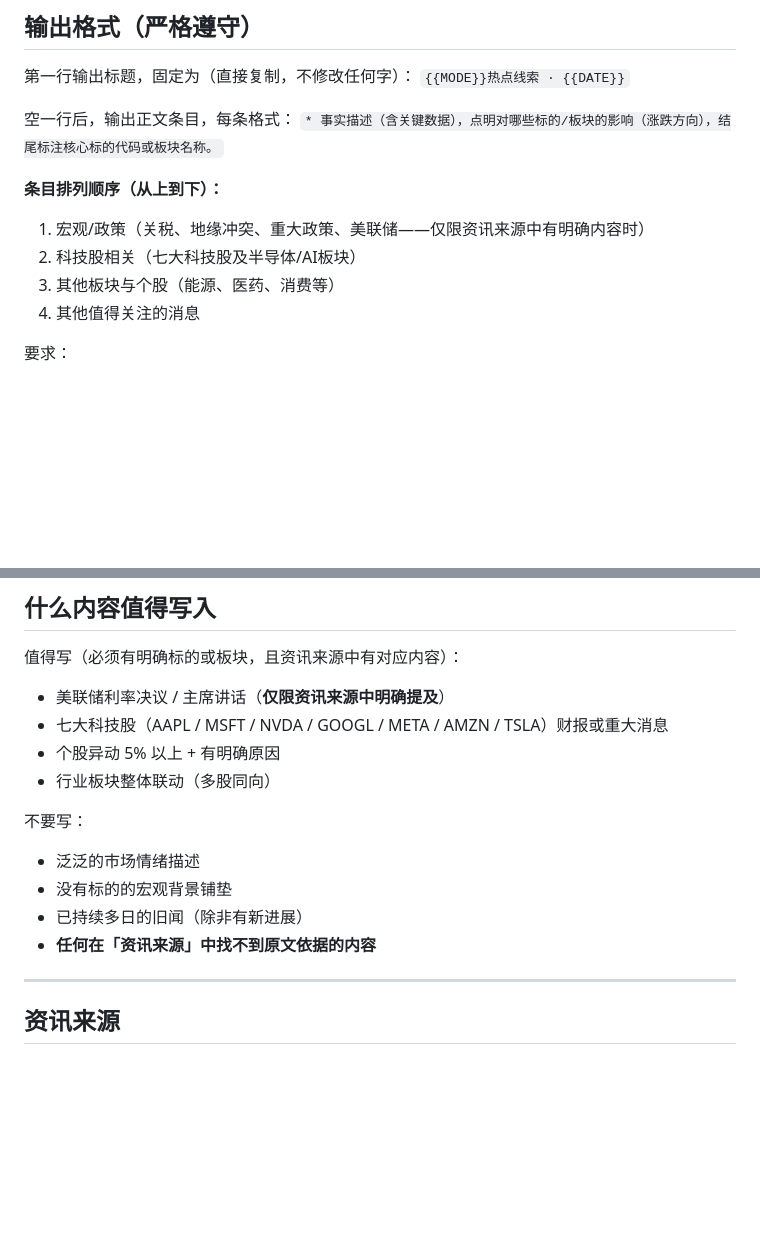
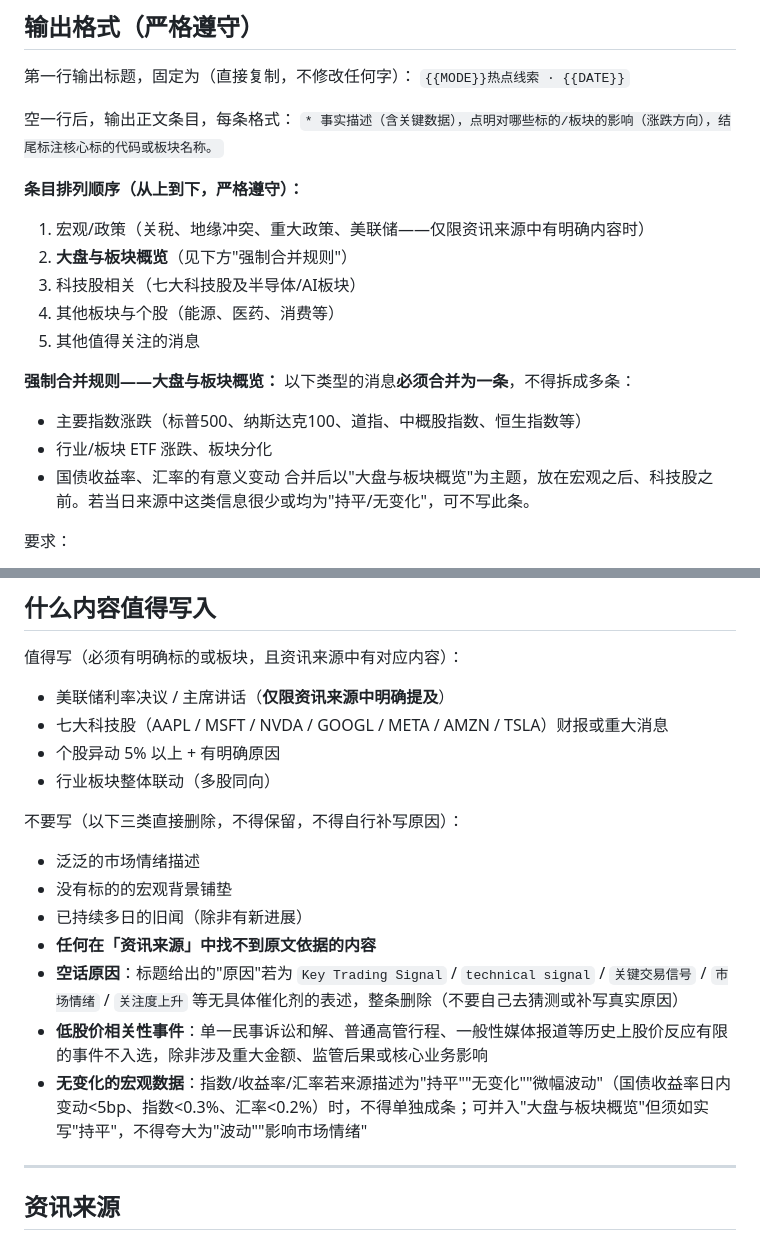
Before and after one commit to changyuan2023-boop/hotspot-tool, a Markdown page: 热点消息提示工具/step2_总结摘要用Prompt.md, 2 parts joined by grey strips. Drawn GitHub-style; blank space fills up the shorter version.

Commit message:
prompt: 收紧 step2 摘要规则，减少水文条目
- 新增大盘与板块概览的强制合并规则，指数/ETF/收益率/汇率消息合为 1 条
- 调整排列顺序，宏观后接大盘概览、再到科技股
- 新增三条准入门槛：空话原因、低股价相关性事件、无变化的宏观数据直接过滤

Co-Authored-By: Claude Opus 4.7 <noreply@anthropic.com>

```diff
--- a/热点消息提示工具/step2_总结摘要用Prompt.md
+++ b/热点消息提示工具/step2_总结摘要用Prompt.md
@@ -30,11 +30,19 @@
 空一行后，输出正文条目，每条格式：
 `* 事实描述（含关键数据），点明对哪些标的/板块的影响（涨跌方向），结尾标注核心标的代码或板块名称。`
 
-**条目排列顺序（从上到下）：**
+**条目排列顺序（从上到下，严格遵守）：**
 1. 宏观/政策（关税、地缘冲突、重大政策、美联储——仅限资讯来源中有明确内容时）
-2. 科技股相关（七大科技股及半导体/AI板块）
-3. 其他板块与个股（能源、医药、消费等）
-4. 其他值得关注的消息
+2. **大盘与板块概览**（见下方"强制合并规则"）
+3. 科技股相关（七大科技股及半导体/AI板块）
+4. 其他板块与个股（能源、医药、消费等）
+5. 其他值得关注的消息
+
+**强制合并规则——大盘与板块概览：**
+以下类型的消息**必须合并为一条**，不得拆成多条：
+- 主要指数涨跌（标普500、纳斯达克100、道指、中概股指数、恒生指数等）
+- 行业/板块 ETF 涨跌、板块分化
+- 国债收益率、汇率的有意义变动
+合并后以"大盘与板块概览"为主题，放在宏观之后、科技股之前。若当日来源中这类信息很少或均为"持平/无变化"，可不写此条。
 
 要求：
 - **全文使用中文**，无论资讯来源是英文还是中文，一律用中文概括
@@ -60,11 +68,14 @@
 - 个股异动 5% 以上 + 有明确原因
 - 行业板块整体联动（多股同向）
 
-不要写：
+不要写（以下三类直接删除，不得保留，不得自行补写原因）：
 - 泛泛的市场情绪描述
 - 没有标的的宏观背景铺垫
 - 已持续多日的旧闻（除非有新进展）
 - **任何在「资讯来源」中找不到原文依据的内容**
+- **空话原因**：标题给出的"原因"若为 `Key Trading Signal` / `technical signal` / `关键交易信号` / `市场情绪` / `关注度上升` 等无具体催化剂的表述，整条删除（不要自己去猜测或补写真实原因）
+- **低股价相关性事件**：单一民事诉讼和解、普通高管行程、一般性媒体报道等历史上股价反应有限的事件不入选，除非涉及重大金额、监管后果或核心业务影响
+- **无变化的宏观数据**：指数/收益率/汇率若来源描述为"持平""无变化""微幅波动"（国债收益率日内变动<5bp、指数<0.3%、汇率<0.2%）时，不得单独成条；可并入"大盘与板块概览"但须如实写"持平"，不得夸大为"波动""影响市场情绪"
 
 ---
 
```
